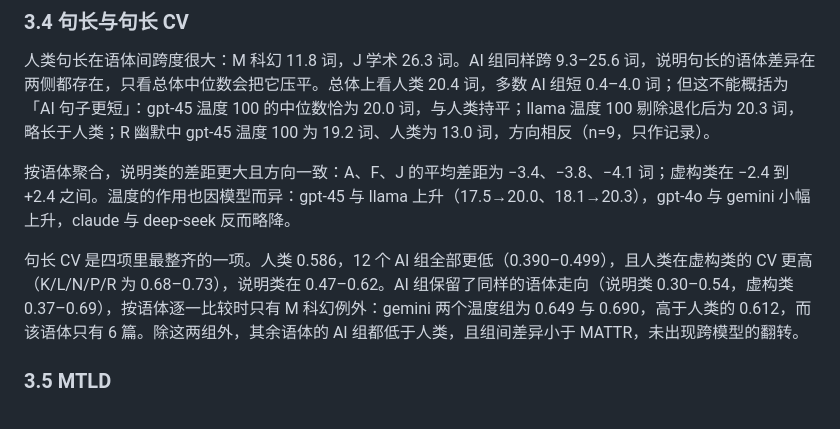
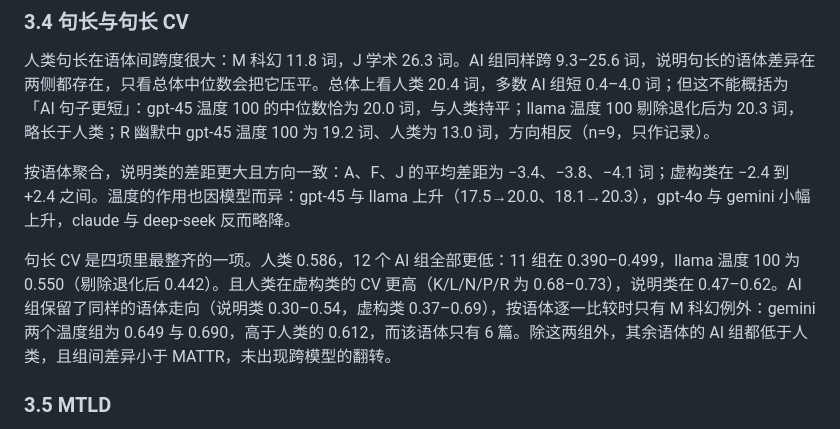
Before and after one commit to RayySummers/length-confound-ai-vs-human-stylistic, a Markdown page: docs/2026-11-12-mini-report-v0.3.md, the part around the change. GitHub-like rendering.

Commit message:
docs: 修正 CV 范围表述（RAY-653）

```diff
--- a/docs/2026-11-12-mini-report-v0.3.md
+++ b/docs/2026-11-12-mini-report-v0.3.md
@@ -112,7 +112,7 @@ MTLD 的组间排序与 MATTR 接近，幅度却完全不同：人类中位数 1
 
 按语体聚合，说明类的差距更大且方向一致：A、F、J 的平均差距为 −3.4、−3.8、−4.1 词；虚构类在 −2.4 到 +2.4 之间。温度的作用也因模型而异：gpt-45 与 llama 上升（17.5→20.0、18.1→20.3），gpt-4o 与 gemini 小幅上升，claude 与 deep-seek 反而略降。
 
-句长 CV 是四项里最整齐的一项。人类 0.586，12 个 AI 组全部更低（0.390–0.499），且人类在虚构类的 CV 更高（K/L/N/P/R 为 0.68–0.73），说明类在 0.47–0.62。AI 组保留了同样的语体走向（说明类 0.30–0.54，虚构类 0.37–0.69），按语体逐一比较时只有 M 科幻例外：gemini 两个温度组为 0.649 与 0.690，高于人类的 0.612，而该语体只有 6 篇。除这两组外，其余语体的 AI 组都低于人类，且组间差异小于 MATTR，未出现跨模型的翻转。
+句长 CV 是四项里最整齐的一项。人类 0.586，12 个 AI 组全部更低：11 组在 0.390–0.499，llama 温度 100 为 0.550（剔除退化后 0.442）。且人类在虚构类的 CV 更高（K/L/N/P/R 为 0.68–0.73），说明类在 0.47–0.62。AI 组保留了同样的语体走向（说明类 0.30–0.54，虚构类 0.37–0.69），按语体逐一比较时只有 M 科幻例外：gemini 两个温度组为 0.649 与 0.690，高于人类的 0.612，而该语体只有 6 篇。除这两组外，其余语体的 AI 组都低于人类，且组间差异小于 MATTR，未出现跨模型的翻转。
 
 ### 3.5 MTLD
 
```
